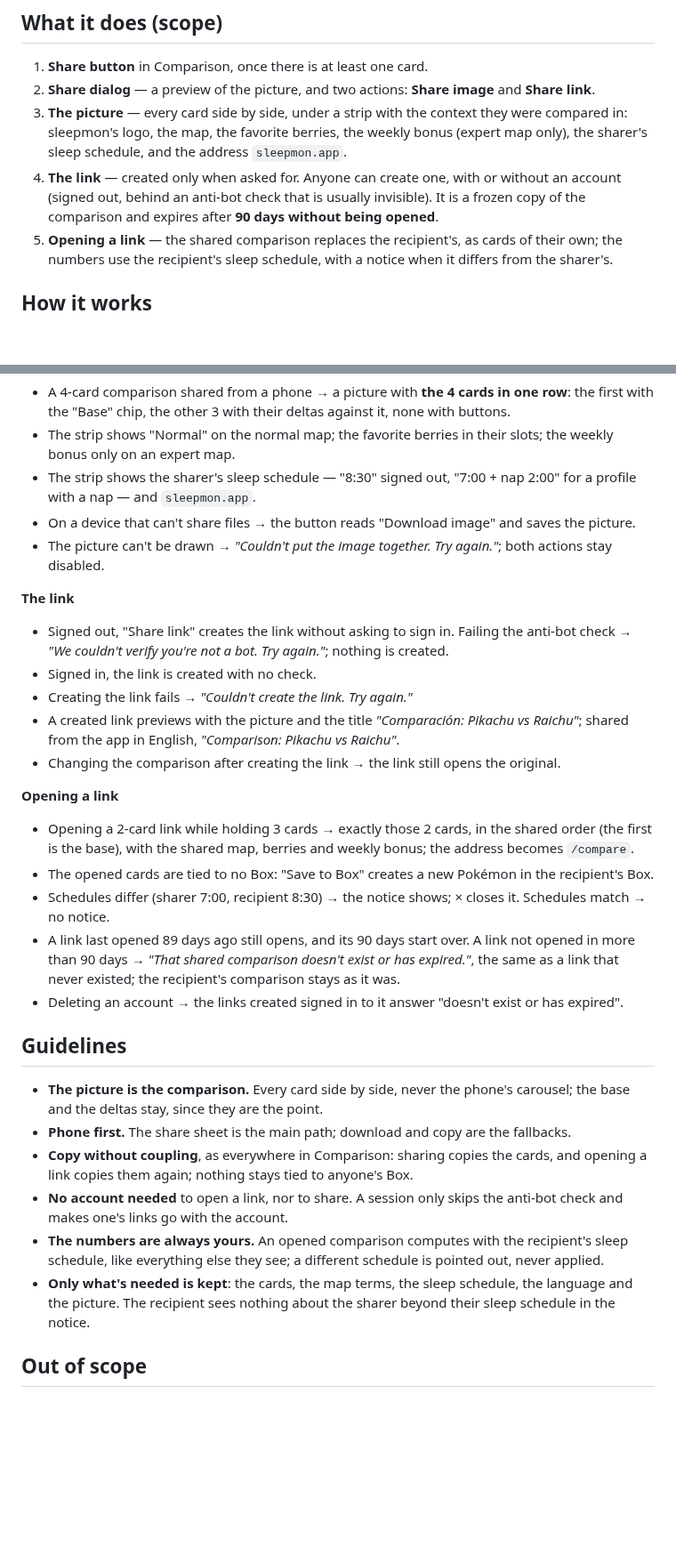
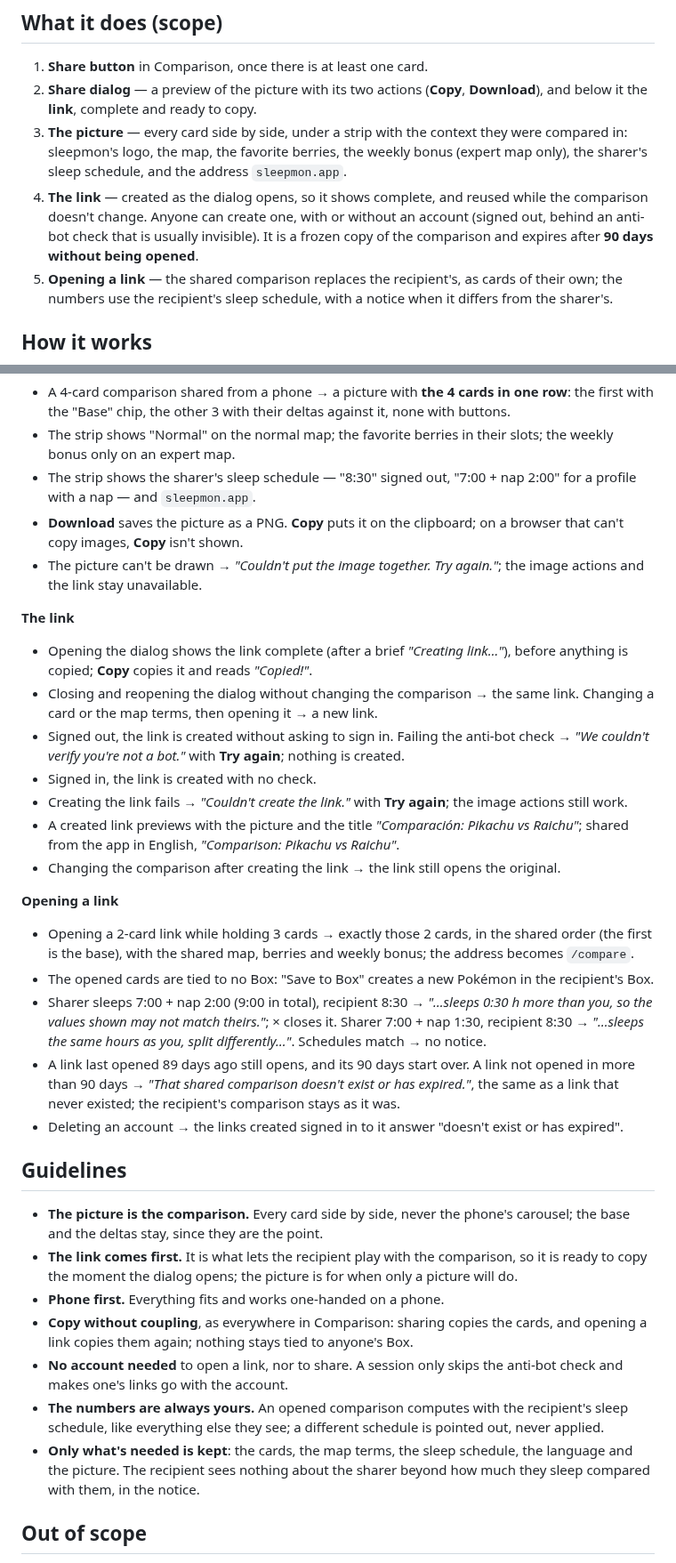
Before and after one commit to jpurplefox/sleepmon, a Markdown page: docs/prd/0020-share-comparison.md, 2 parts joined by grey strips. Shown at 89% size. Drawn GitHub-style; blank space fills up the shorter version.

```diff
--- a/docs/prd/0020-share-comparison.md
+++ b/docs/prd/0020-share-comparison.md
@@ -19,14 +19,15 @@ swipes one card per screen, but the picture always shows **every card side by si
 ## What it does (scope)
 
 1. **Share button** in Comparison, once there is at least one card.
-2. **Share dialog** — a preview of the picture, and two actions: **Share image** and
-   **Share link**.
+2. **Share dialog** — a preview of the picture with its two actions (**Copy**,
+   **Download**), and below it the **link**, complete and ready to copy.
 3. **The picture** — every card side by side, under a strip with the context they were
    compared in: sleepmon's logo, the map, the favorite berries, the weekly bonus (expert
    map only), the sharer's sleep schedule, and the address `sleepmon.app`.
-4. **The link** — created only when asked for. Anyone can create one, with or without
-   an account (signed out, behind an anti-bot check that is usually invisible). It is a
-   frozen copy of the comparison and expires after **90 days without being opened**.
+4. **The link** — created as the dialog opens, so it shows complete, and reused while
+   the comparison doesn't change. Anyone can create one, with or without an account
+   (signed out, behind an anti-bot check that is usually invisible). It is a frozen copy
+   of the comparison and expires after **90 days without being opened**.
 5. **Opening a link** — the shared comparison replaces the recipient's, as cards of
    their own; the numbers use the recipient's sleep schedule, with a notice when it
    differs from the sharer's.
@@ -116,18 +127,22 @@ swipes one card per screen, but the picture always shows **every card side by si
   weekly bonus only on an expert map.
 - The strip shows the sharer's sleep schedule — "8:30" signed out, "7:00 + nap 2:00"
   for a profile with a nap — and `sleepmon.app`.
-- On a device that can't share files → the button reads "Download image" and saves the
-  picture.
-- The picture can't be drawn → *"Couldn't put the image together. Try again."*; both
-  actions stay disabled.
+- **Download** saves the picture as a PNG. **Copy** puts it on the clipboard; on a
+  browser that can't copy images, **Copy** isn't shown.
+- The picture can't be drawn → *"Couldn't put the image together. Try again."*; the
+  image actions and the link stay unavailable.
 
 **The link**
 
-- Signed out, "Share link" creates the link without asking to sign in. Failing the
-  anti-bot check → *"We couldn't verify you're not a bot. Try again."*; nothing is
-  created.
+- Opening the dialog shows the link complete (after a brief *"Creating link…"*), before
+  anything is copied; **Copy** copies it and reads *"Copied!"*.
+- Closing and reopening the dialog without changing the comparison → the same link.
+  Changing a card or the map terms, then opening it → a new link.
+- Signed out, the link is created without asking to sign in. Failing the anti-bot check
+  → *"We couldn't verify you're not a bot."* with **Try again**; nothing is created.
 - Signed in, the link is created with no check.
-- Creating the link fails → *"Couldn't create the link. Try again."*
+- Creating the link fails → *"Couldn't create the link."* with **Try again**; the image
+  actions still work.
 - A created link previews with the picture and the title *"Comparación: Pikachu vs
   Raichu"*; shared from the app in English, *"Comparison: Pikachu vs Raichu"*.
 - Changing the comparison after creating the link → the link still opens the original.
@@ -139,7 +154,9 @@ swipes one card per screen, but the picture always shows **every card side by si
   address becomes `/compare`.
 - The opened cards are tied to no Box: "Save to Box" creates a new Pokémon in the
   recipient's Box.
-- Schedules differ (sharer 7:00, recipient 8:30) → the notice shows; × closes it.
+- Sharer sleeps 7:00 + nap 2:00 (9:00 in total), recipient 8:30 → *"…sleeps 0:30 h more
+  than you, so the values shown may not match theirs."*; × closes it. Sharer 7:00 + nap
+  1:30, recipient 8:30 → *"…sleeps the same hours as you, split differently…"*.
   Schedules match → no notice.
 - A link last opened 89 days ago still opens, and its 90 days start over. A link not
   opened in more than 90 days → *"That shared comparison doesn't exist or has
@@ -152,8 +169,10 @@ swipes one card per screen, but the picture always shows **every card side by si
 
 - **The picture is the comparison.** Every card side by side, never the phone's
   carousel; the base and the deltas stay, since they are the point.
-- **Phone first.** The share sheet is the main path; download and copy are the
-  fallbacks.
+- **The link comes first.** It is what lets the recipient play with the comparison, so
+  it is ready to copy the moment the dialog opens; the picture is for when only a
+  picture will do.
+- **Phone first.** Everything fits and works one-handed on a phone.
 - **Copy without coupling**, as everywhere in Comparison: sharing copies the cards, and
   opening a link copies them again; nothing stays tied to anyone's Box.
 - **No account needed** to open a link, nor to share. A session only skips the anti-bot
@@ -162,8 +181,8 @@ swipes one card per screen, but the picture always shows **every card side by si
   sleep schedule, like everything else they see; a different schedule is pointed out,
   never applied.
 - **Only what's needed is kept**: the cards, the map terms, the sleep schedule, the
-  language and the picture. The recipient sees nothing about the sharer beyond their
-  sleep schedule in the notice.
+  language and the picture. The recipient sees nothing about the sharer beyond how much
+  they sleep compared with them, in the notice.
 
 ## Out of scope
 
```
Also changed, not shown: other parts of docs/prd/0020-share-comparison.md (+27 -17 lines).
